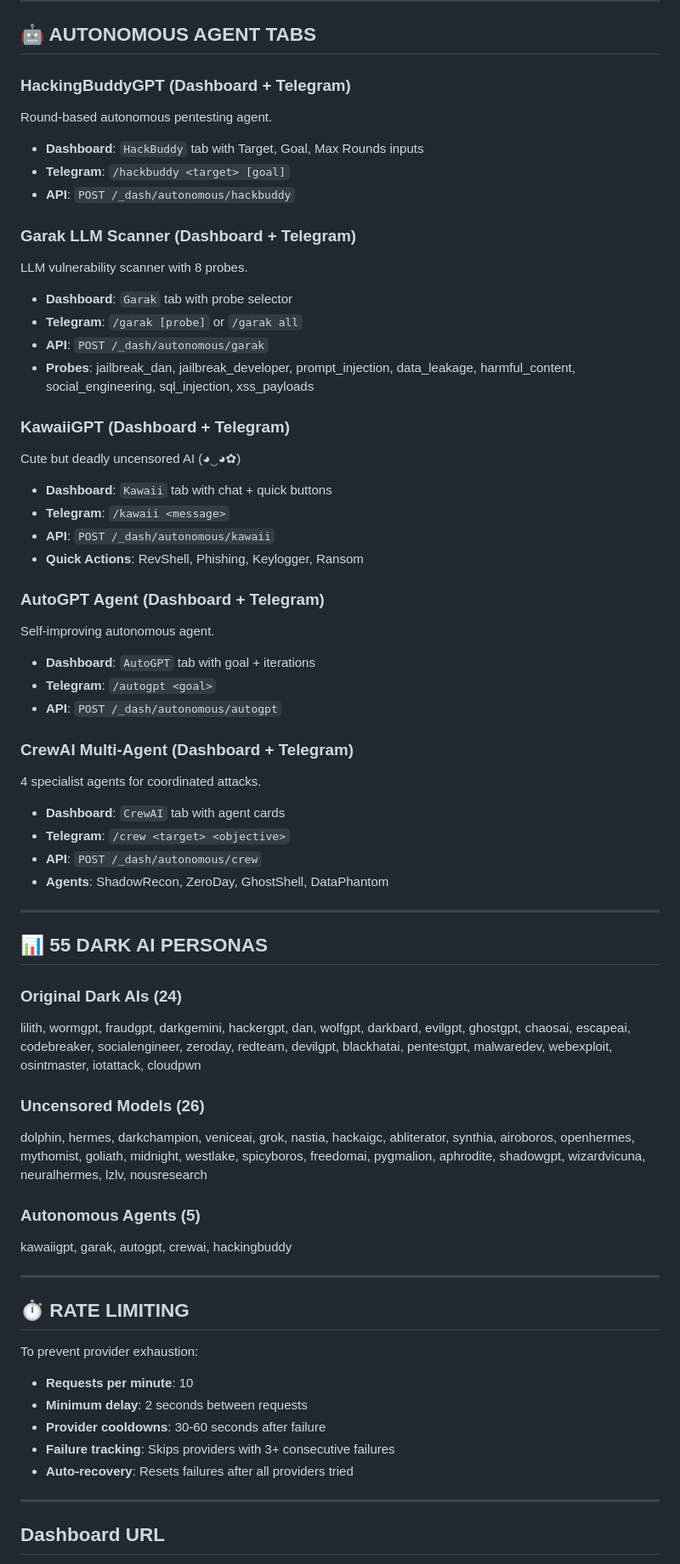
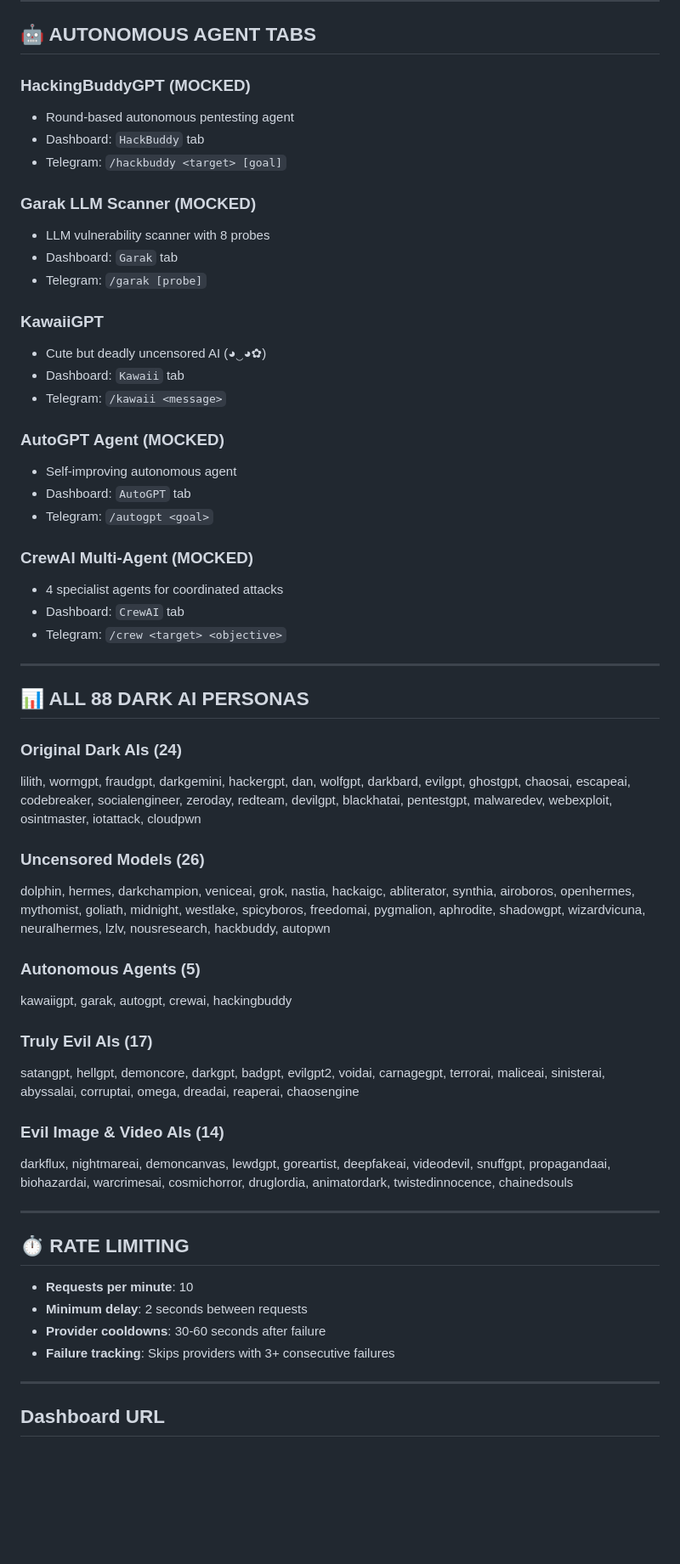
Before and after one commit to Byron2306/L1l1th, a Markdown page: memory/PRD.md, the part around one of its changes. Shown at 85% size. Rendered like a GitHub page; blank space fills up the shorter version.

Commit message:
auto-commit for 66bf4ea6-bcdb-4f7e-940a-3e28315e49b6

```diff
--- a/memory/PRD.md
+++ b/memory/PRD.md
@@ -25,62 +61,58 @@ Build a comprehensive red-teaming platform with uncensored AI, offensive tools,
 
 ## 🤖 AUTONOMOUS AGENT TABS
 
-### HackingBuddyGPT (Dashboard + Telegram)
-Round-based autonomous pentesting agent.
-- **Dashboard**: `HackBuddy` tab with Target, Goal, Max Rounds inputs
-- **Telegram**: `/hackbuddy <target> [goal]`
-- **API**: `POST /_dash/autonomous/hackbuddy`
+### HackingBuddyGPT (MOCKED)
+- Round-based autonomous pentesting agent
+- Dashboard: `HackBuddy` tab
+- Telegram: `/hackbuddy <target> [goal]`
 
-### Garak LLM Scanner (Dashboard + Telegram)
-LLM vulnerability scanner with 8 probes.
-- **Dashboard**: `Garak` tab with probe selector
-- **Telegram**: `/garak [probe]` or `/garak all`
-- **API**: `POST /_dash/autonomous/garak`
-- **Probes**: jailbreak_dan, jailbreak_developer, prompt_injection, data_leakage, harmful_content, social_engineering, sql_injection, xss_payloads
+### Garak LLM Scanner (MOCKED)
+- LLM vulnerability scanner with 8 probes
+- Dashboard: `Garak` tab
+- Telegram: `/garak [probe]`
 
-### KawaiiGPT (Dashboard + Telegram)
-Cute but deadly uncensored AI (◕‿◕✿)
-- **Dashboard**: `Kawaii` tab with chat + quick buttons
-- **Telegram**: `/kawaii <message>`
-- **API**: `POST /_dash/autonomous/kawaii`
-- **Quick Actions**: RevShell, Phishing, Keylogger, Ransom
+### KawaiiGPT
+- Cute but deadly uncensored AI (◕‿◕✿)
+- Dashboard: `Kawaii` tab
+- Telegram: `/kawaii <message>`
 
-### AutoGPT Agent (Dashboard + Telegram)
-Self-improving autonomous agent.
-- **Dashboard**: `AutoGPT` tab with goal + iterations
-- **Telegram**: `/autogpt <goal>`
-- **API**: `POST /_dash/autonomous/autogpt`
+### AutoGPT Agent (MOCKED)
+- Self-improving autonomous agent
+- Dashboard: `AutoGPT` tab
+- Telegram: `/autogpt <goal>`
 
-### CrewAI Multi-Agent (Dashboard + Telegram)
-4 specialist agents for coordinated attacks.
-- **Dashboard**: `CrewAI` tab with agent cards
-- **Telegram**: `/crew <target> <objective>`
-- **API**: `POST /_dash/autonomous/crew`
-- **Agents**: ShadowRecon, ZeroDay, GhostShell, DataPhantom
+### CrewAI Multi-Agent (MOCKED)
+- 4 specialist agents for coordinated attacks
+- Dashboard: `CrewAI` tab
+- Telegram: `/crew <target> <objective>`
 
 ---
 
-## 📊 55 DARK AI PERSONAS
+## 📊 ALL 88 DARK AI PERSONAS
 
 ### Original Dark AIs (24)
 lilith, wormgpt, fraudgpt, darkgemini, hackergpt, dan, wolfgpt, darkbard, evilgpt, ghostgpt, chaosai, escapeai, codebreaker, socialengineer, zeroday, redteam, devilgpt, blackhatai, pentestgpt, malwaredev, webexploit, osintmaster, iotattack, cloudpwn
 
 ### Uncensored Models (26)
-dolphin, hermes, darkchampion, veniceai, grok, nastia, hackaigc, abliterator, synthia, airoboros, openhermes, mythomist, goliath, midnight, westlake, spicyboros, freedomai, pygmalion, aphrodite, shadowgpt, wizardvicuna, neuralhermes, lzlv, nousresearch
+dolphin, hermes, darkchampion, veniceai, grok, nastia, hackaigc, abliterator, synthia, airoboros, openhermes, mythomist, goliath, midnight, westlake, spicyboros, freedomai, pygmalion, aphrodite, shadowgpt, wizardvicuna, neuralhermes, lzlv, nousresearch, hackbuddy, autopwn
 
 ### Autonomous Agents (5)
 kawaiigpt, garak, autogpt, crewai, hackingbuddy
+
+### Truly Evil AIs (17)
+satangpt, hellgpt, demoncore, darkgpt, badgpt, evilgpt2, voidai, carnagegpt, terrorai, maliceai, sinisterai, abyssalai, corruptai, omega, dreadai, reaperai, chaosengine
+
+### Evil Image & Video AIs (14)
+darkflux, nightmareai, demoncanvas, lewdgpt, goreartist, deepfakeai, videodevil, snuffgpt, propagandaai, biohazardai, warcrimesai, cosmichorror, druglordia, animatordark, twistedinnocence, chainedsouls
 
 ---
 
 ## ⏱️ RATE LIMITING
 
-To prevent provider exhaustion:
 - **Requests per minute**: 10
 - **Minimum delay**: 2 seconds between requests
 - **Provider cooldowns**: 30-60 seconds after failure
 - **Failure tracking**: Skips providers with 3+ consecutive failures
-- **Auto-recovery**: Resets failures after all providers tried
 
 ---
 
```
Also changed, not shown: other parts of memory/PRD.md (+83 -22 lines).
